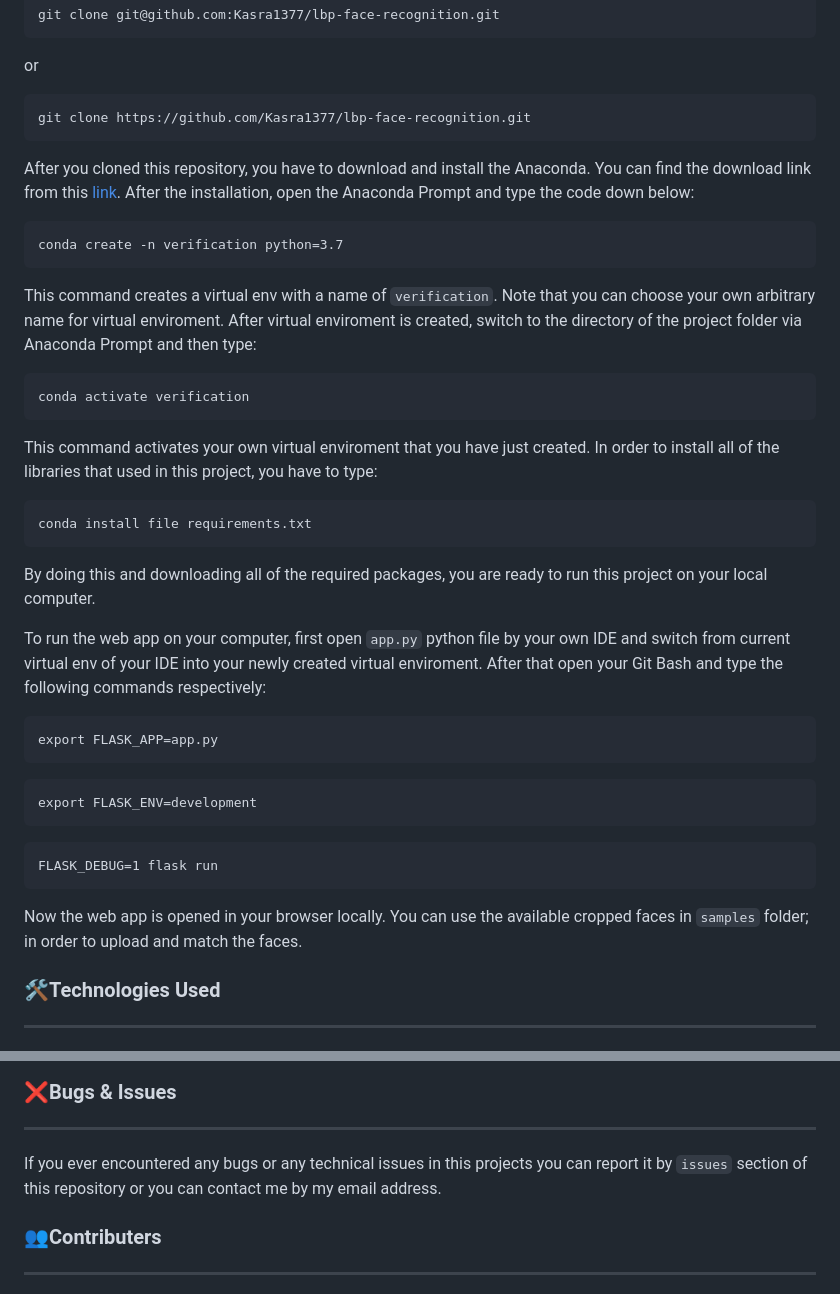
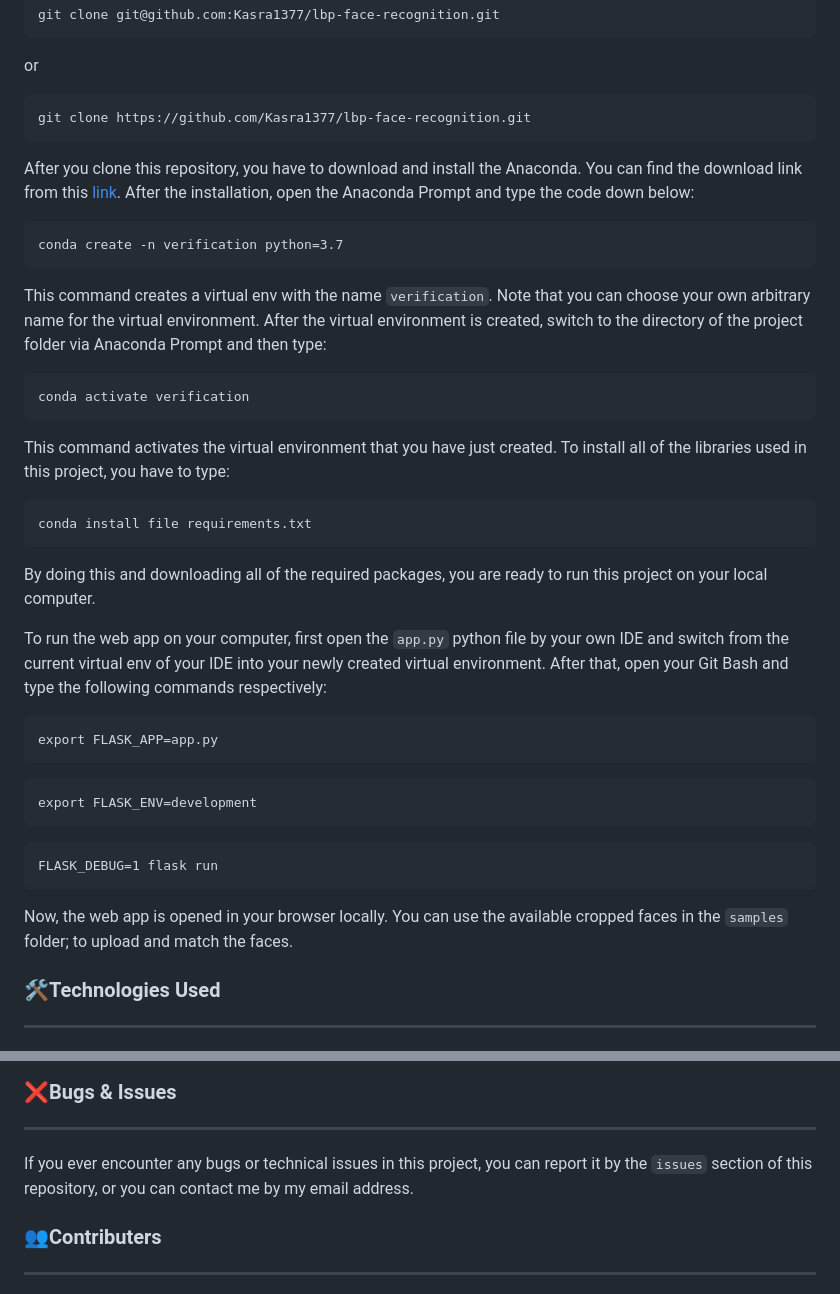
Before and after one commit to Kasra1377/face-verification-with-siamese-networks, a Markdown page: README.md, 2 parts joined by grey strips. Rendered like a GitHub page.

````diff
--- a/README.md
+++ b/README.md
@@ -57,24 +57,23 @@ or
 ```
 git clone https://github.com/Kasra1377/lbp-face-recognition.git
 ```
-After you cloned this repository, you have to download and install the Anaconda. You can find the download link from this [link](https://www.anaconda.com/products/individual). After the installation, open the Anaconda Prompt and type the code down below:
+After you clone this repository, you have to download and install the Anaconda. You can find the download link from this [link](https://www.anaconda.com/products/individual). After the installation, open the Anaconda Prompt and type the code down below:
 ```
 conda create -n verification python=3.7
 ```
-This command creates a virtual env with a name of `verification`. Note that you can choose your own arbitrary name for virtual enviroment. After virtual enviroment is created,  switch to the directory of the project folder via Anaconda Prompt and then type:
+This command creates a virtual env with the name `verification`. Note that you can choose your own arbitrary name for the virtual environment. After the virtual environment is created,  switch to the directory of the project folder via Anaconda Prompt and then type:
 
 ```
 conda activate verification
 ```
-This command activates your own virtual enviroment that you have just created. In order to install all of the libraries that used in this project, you have to type:
-
+This command activates the virtual environment that you have just created. To install all of the libraries used in this project, you have to type:
 ```
 conda install file requirements.txt
 ```
 
 By doing this and downloading all of the required packages, you are ready to run this project on your local computer.
 
-To run the web app on your computer, first open `app.py` python file by your own IDE and switch from current virtual env of your IDE into your newly created virtual enviroment. After that open your Git Bash and type the following commands respectively:
+To run the web app on your computer, first open the `app.py` python file by your own IDE and switch from the current virtual env of your IDE into your newly created virtual environment. After that, open your Git Bash and type the following commands respectively:
 
 ```
 export FLASK_APP=app.py
@@ -88,7 +87,7 @@ export FLASK_ENV=development
 FLASK_DEBUG=1 flask run
 ```
 
-Now the web app is opened in your browser locally. You can use the available cropped faces in `samples` folder; in order to upload and match the faces.
+Now, the web app is opened in your browser locally. You can use the available cropped faces in the `samples` folder; to upload and match the faces.
 
 ### 🛠Technologies Used
 ---
@@ -107,7 +106,7 @@ Now the web app is opened in your browser locally. You can use the available cro
 
 ### ❌Bugs & Issues
 ---
-If you ever encountered any bugs or any technical issues in this projects you can report it by `issues` section of this repository or you can contact me by my email address.
+If you ever encounter any bugs or technical issues in this project, you can report it by the `issues` section of this repository, or you can contact me by my email address.
 
 ### 👥Contributers
 ---
````
Also changed, not shown: other parts of README.md (+9 -9 lines).
